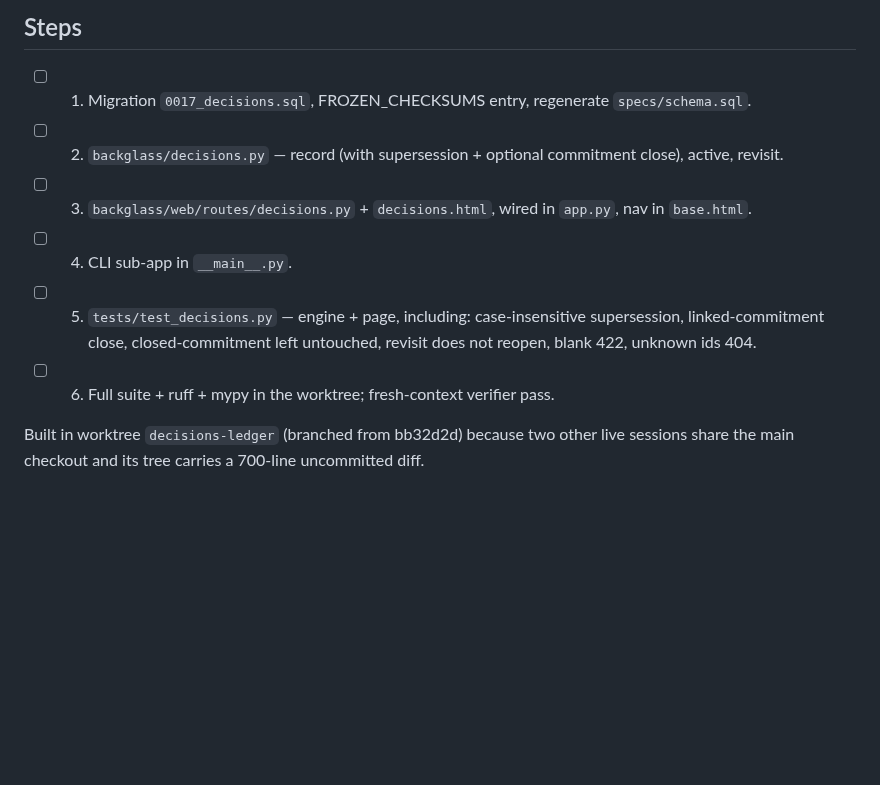
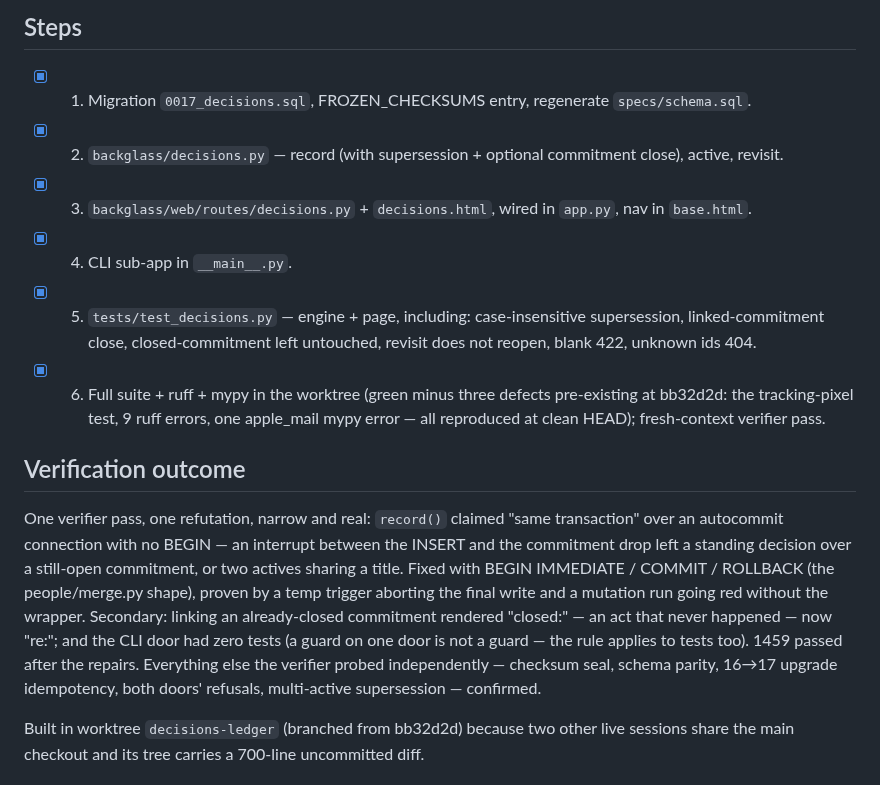
Before and after one commit to Cognifer-Labs/backglass-private, a Markdown page: tasks/todo.md, the part around the change. Rendered like a GitHub page; blank space fills up the shorter version.

Commit message:
todo: decisions-ledger verification outcome recorded

```diff
--- a/tasks/todo.md
+++ b/tasks/todo.md
@@ -27,17 +27,35 @@ retraction, provenance-in-words — plus one link into the commitment ledger.
 
 ## Steps
 
-- [ ] 1. Migration `0017_decisions.sql`, FROZEN_CHECKSUMS entry, regenerate
+- [x] 1. Migration `0017_decisions.sql`, FROZEN_CHECKSUMS entry, regenerate
       `specs/schema.sql`.
-- [ ] 2. `backglass/decisions.py` — record (with supersession + optional commitment
+- [x] 2. `backglass/decisions.py` — record (with supersession + optional commitment
       close), active, revisit.
-- [ ] 3. `backglass/web/routes/decisions.py` + `decisions.html`, wired in `app.py`,
+- [x] 3. `backglass/web/routes/decisions.py` + `decisions.html`, wired in `app.py`,
       nav in `base.html`.
-- [ ] 4. CLI sub-app in `__main__.py`.
-- [ ] 5. `tests/test_decisions.py` — engine + page, including: case-insensitive
+- [x] 4. CLI sub-app in `__main__.py`.
+- [x] 5. `tests/test_decisions.py` — engine + page, including: case-insensitive
       supersession, linked-commitment close, closed-commitment left untouched,
       revisit does not reopen, blank 422, unknown ids 404.
-- [ ] 6. Full suite + ruff + mypy in the worktree; fresh-context verifier pass.
+- [x] 6. Full suite + ruff + mypy in the worktree (green minus three defects
+      pre-existing at bb32d2d: the tracking-pixel test, 9 ruff errors, one
+      apple_mail mypy error — all reproduced at clean HEAD); fresh-context
+      verifier pass.
+
+## Verification outcome
+
+One verifier pass, one refutation, narrow and real: `record()` claimed "same
+transaction" over an autocommit connection with no BEGIN — an interrupt between
+the INSERT and the commitment drop left a standing decision over a still-open
+commitment, or two actives sharing a title. Fixed with BEGIN IMMEDIATE /
+COMMIT / ROLLBACK (the people/merge.py shape), proven by a temp trigger
+aborting the final write and a mutation run going red without the wrapper.
+Secondary: linking an already-closed commitment rendered "closed:" — an act
+that never happened — now "re:"; and the CLI door had zero tests (a guard on
+one door is not a guard — the rule applies to tests too). 1459 passed after
+the repairs. Everything else the verifier probed independently — checksum
+seal, schema parity, 16→17 upgrade idempotency, both doors' refusals,
+multi-active supersession — confirmed.
 
 Built in worktree `decisions-ledger` (branched from bb32d2d) because two other live
 sessions share the main checkout and its tree carries a 700-line uncommitted diff.
```
